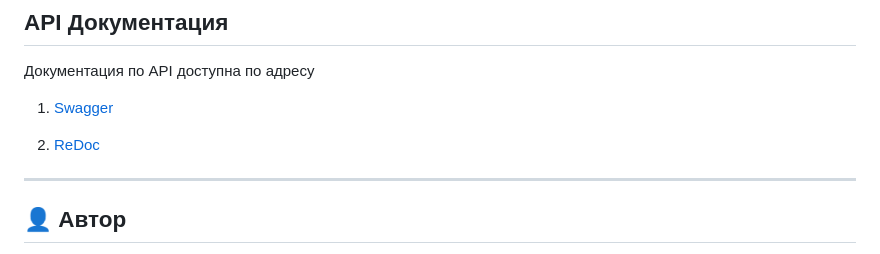
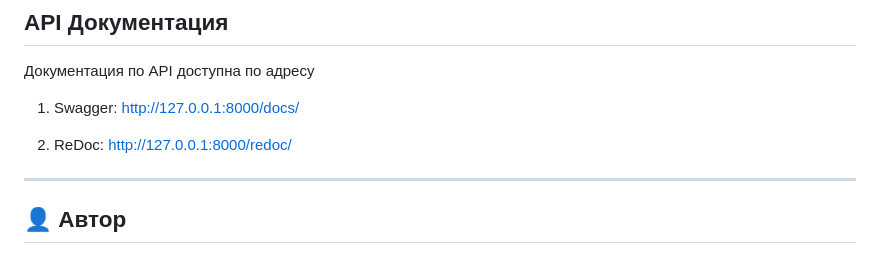
Before and after one commit to smartsoltech/test_task, a Markdown page: README.md, the part around the change. Rendered like a GitHub page.

Commit message:
API section edition

```diff
--- a/README.md
+++ b/README.md
@@ -133,10 +133,10 @@ PARSER_SPP=30
 
 Документация по API доступна по адресу
 
-1. [Swagger](http://127.0.0.1:8000/docs/)
+1. Swagger: [http://127.0.0.1:8000/docs/](http://127.0.0.1:8000/docs/)
 
 
-2. [ReDoc](http://127.0.0.1:8000/redoc/)
+2. ReDoc: [http://127.0.0.1:8000/redoc/](http://127.0.0.1:8000/redoc/)
 
 
 ---
```
